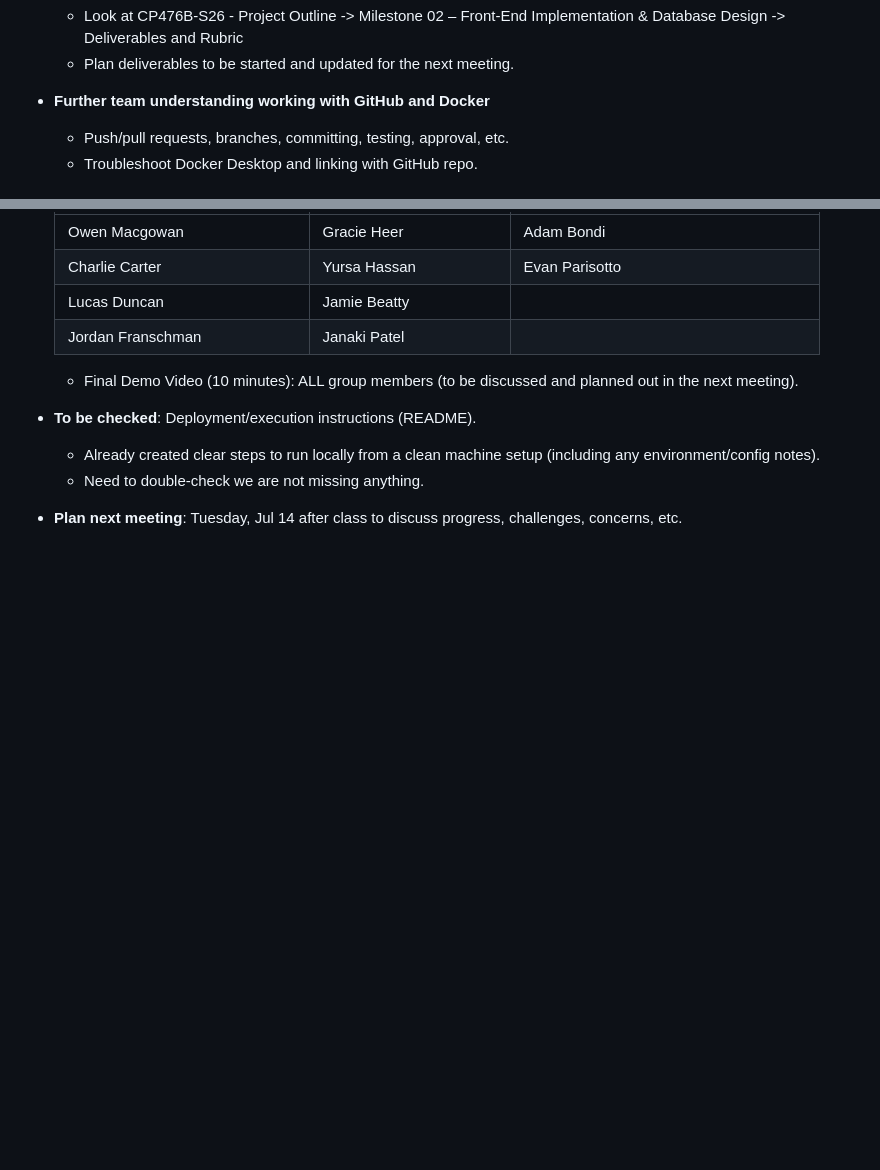
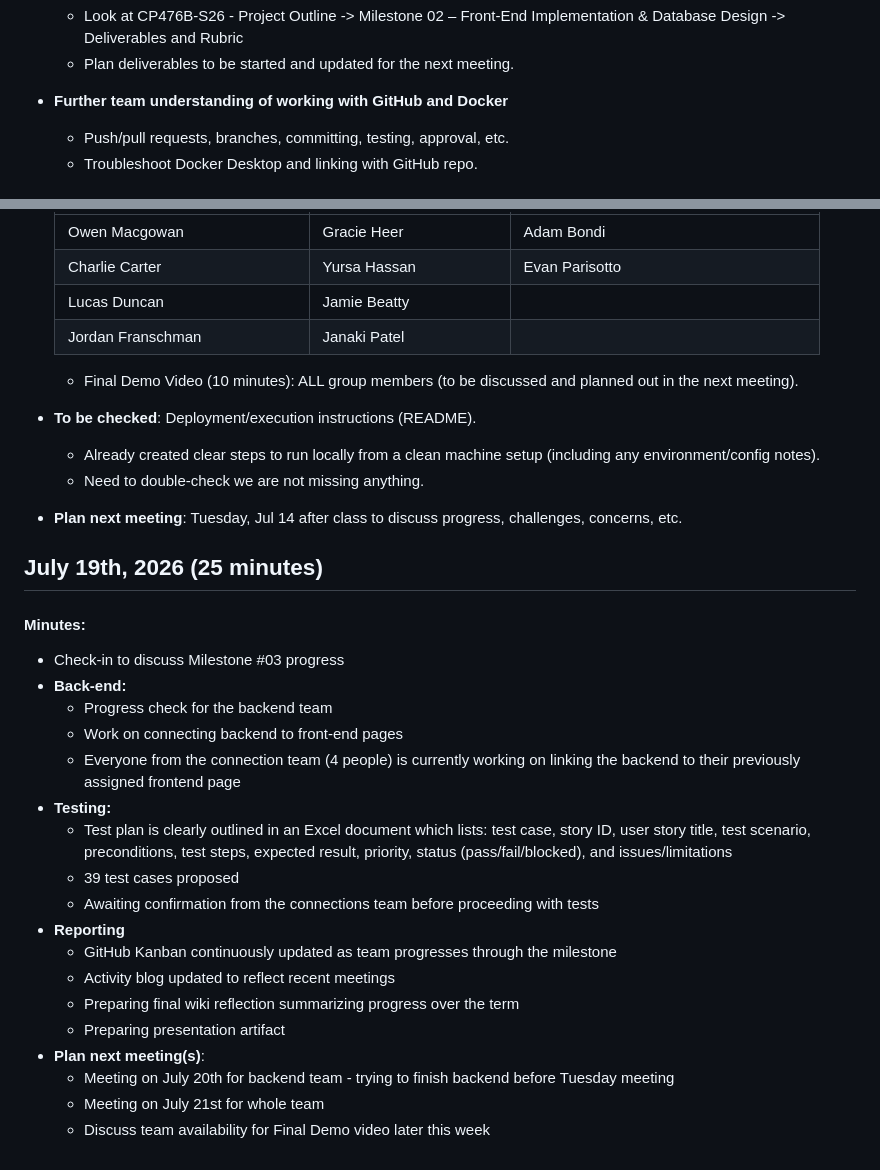
Before and after one commit to lduncan1712/CP476, a Markdown page: docs/WIKI.md, 2 parts joined by grey strips. GitHub-like rendering; blank space fills up the shorter version.

Commit message:
Update WIKI.md
Updated WIKI based on July 20th meeting,

```diff
--- a/docs/WIKI.md
+++ b/docs/WIKI.md
@@ -108,7 +108,7 @@ Our group has been meeting weekly after Tuesday class. The summary of these meet
     - Look at CP476B-S26 - Project Outline -> Milestone 02 – Front-End Implementation & Database Design -> Deliverables and Rubric
     - Plan deliverables to be started and updated for the next meeting.
 
-- **Further team understanding working with GitHub and Docker**
+- **Further team understanding of working with GitHub and Docker**
     - Push/pull requests, branches, committing, testing, approval, etc.
     - Troubleshoot Docker Desktop and linking with GitHub repo.
 
@@ -157,3 +157,24 @@ Our group has been meeting weekly after Tuesday class. The summary of these meet
     - Already created clear steps to run locally from a clean machine setup (including any environment/config notes).
     - Need to double-check we are not missing anything.
 - **Plan next meeting**: Tuesday, Jul 14 after class to discuss progress, challenges, concerns, etc.
+
+## July 19th, 2026 (25 minutes)
+#### Minutes:
+- Check-in to discuss Milestone #03 progress
+- **Back-end:**
+	- Progress check for the backend team
+   	- Work on connecting backend to front-end pages
+	- Everyone from the connection team (4 people) is currently working on linking the backend to their previously assigned frontend page
+- **Testing:**
+  	- Test plan is clearly outlined in an Excel document which lists: test case, story ID, user story title, test scenario, preconditions, test steps, expected result, priority, status (pass/fail/blocked), and issues/limitations
+	- 39 test cases proposed
+	- Awaiting confirmation from the connections team before proceeding with tests
+- **Reporting**
+	- GitHub Kanban continuously updated as team progresses through the milestone
+	- Activity blog updated to reflect recent meetings
+	- Preparing final wiki reflection summarizing progress over the term
+	- Preparing presentation artifact
+- **Plan next meeting(s)**:
+	- Meeting on July 20th for backend team - trying to finish backend before Tuesday meeting
+	- Meeting on July 21st for whole team
+	- Discuss team availability for Final Demo video later this week
```
